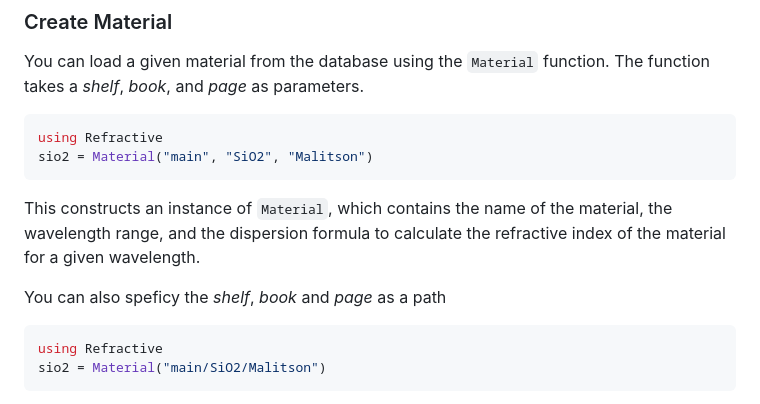
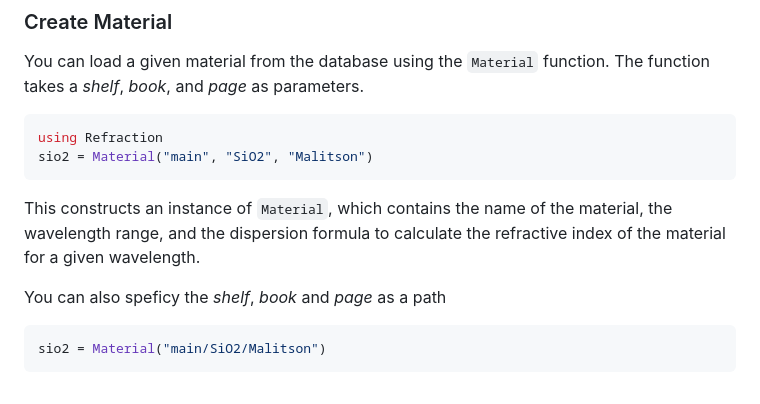
Before and after one commit to BenCichos/Refraction.jl, a Markdown page: README.md, the part around the change. GitHub-like rendering.

````diff
--- a/README.md
+++ b/README.md
@@ -22,7 +22,7 @@ does not contain the necessary files for the package to work correctly.
 You can load a given material from the database using the `Material` function.
 The function takes a *shelf*, *book*, and *page* as parameters.
 ```julia
-using Refractive
+using Refraction
 sio2 = Material("main", "SiO2", "Malitson")
 ```
 This constructs an instance of `Material`, which contains the name of the
@@ -31,7 +31,6 @@ the refractive index of the material for a given wavelength.
 
 You can also speficy the *shelf*, *book* and *page* as a path
 ```julia
-using Refractive
 sio2 = Material("main/SiO2/Malitson")
 ```
 The package also allows you to define materials that have a constant
````
